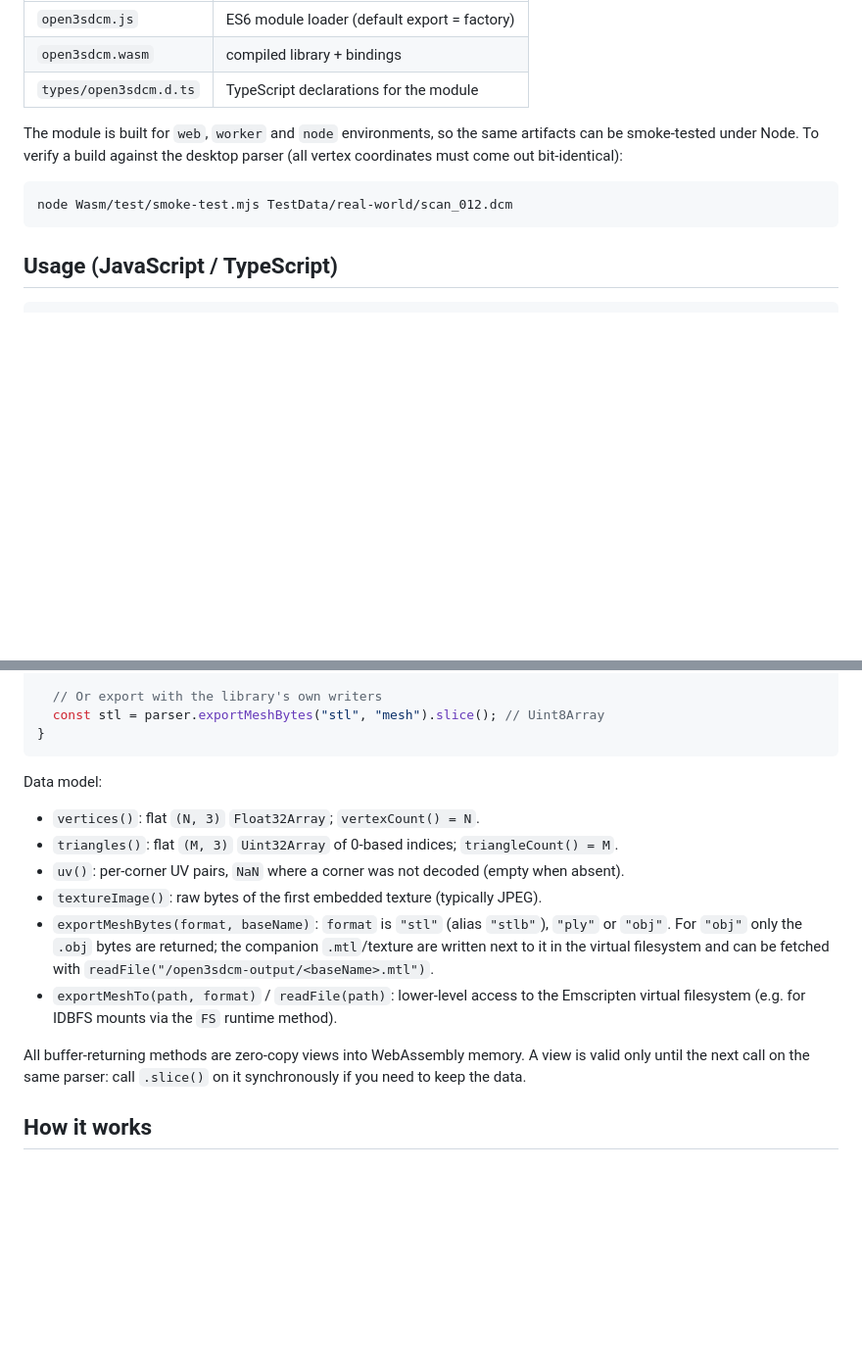
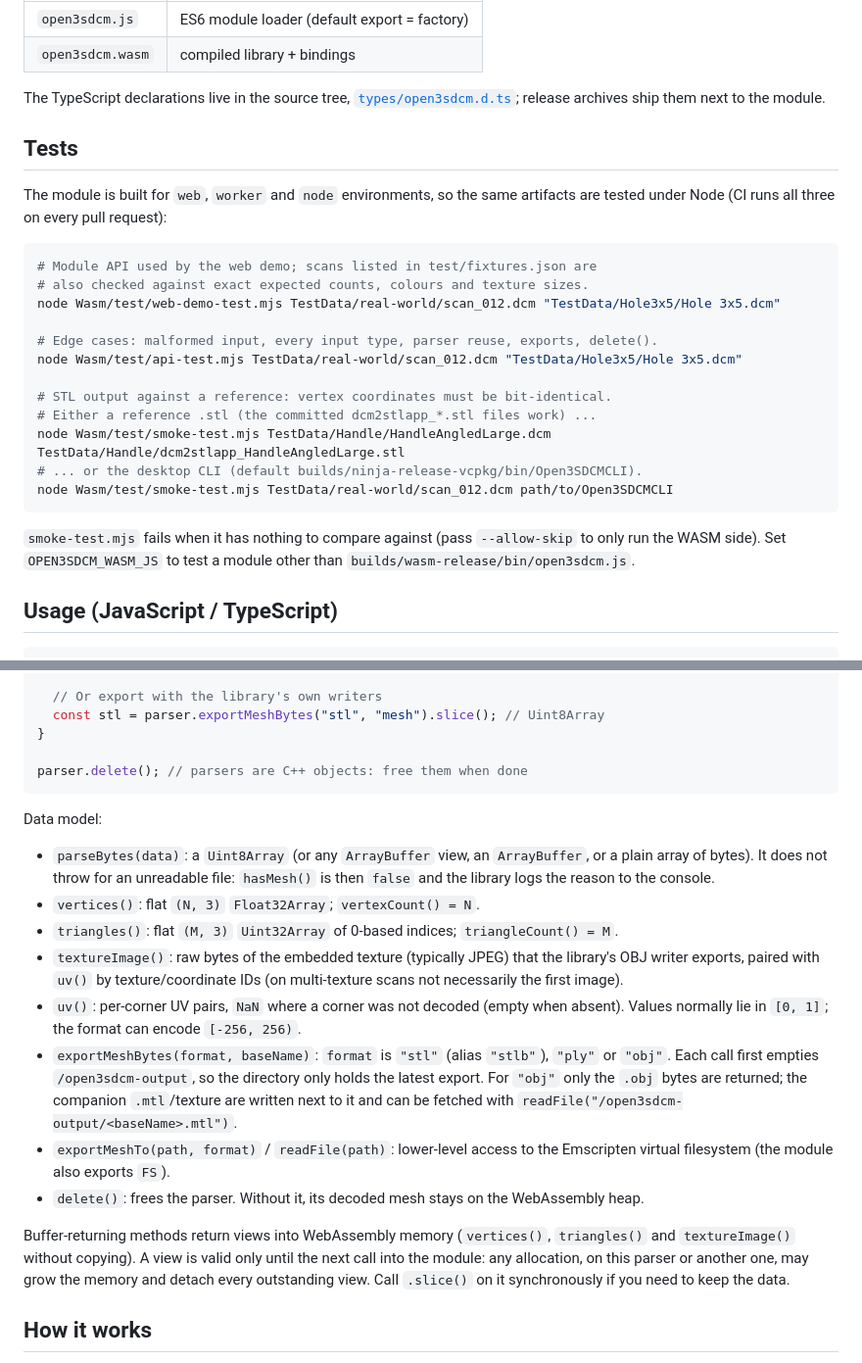
Before and after one commit to Nosenzor/Open3SDCM, a Markdown page: Wasm/README.md, 2 parts joined by grey strips. Shown at 98% size. Rendered like a GitHub page; blank space fills up the shorter version.

Commit message:
Update the WASM docs
- The local demo steps copy the whole web/ tree (they missed the vendored
  three.js) and serve it from a separate folder.
- Wasm/README documents the three test scripts, delete(), the parse
  contract, the export directory and the real view lifetime.

Co-Authored-By: Claude Opus 5.5 <noreply@anthropic.com>

````diff
--- a/Wasm/README.md
+++ b/Wasm/README.md
@@ -33,15 +33,34 @@ Artifacts land in `builds/wasm-release/bin/`:
 |--------------------|------------------------------------------------|
 | `open3sdcm.js`     | ES6 module loader (default export = factory)   |
 | `open3sdcm.wasm`   | compiled library + bindings                    |
-| `types/open3sdcm.d.ts` | TypeScript declarations for the module      |
+
+The TypeScript declarations live in the source tree,
+[`types/open3sdcm.d.ts`](types/open3sdcm.d.ts); release archives ship them
+next to the module.
+
+## Tests
 
 The module is built for `web`, `worker` and `node` environments, so the same
-artifacts can be smoke-tested under Node. To verify a build against the
-desktop parser (all vertex coordinates must come out bit-identical):
+artifacts are tested under Node (CI runs all three on every pull request):
 
 ```bash
-node Wasm/test/smoke-test.mjs TestData/real-world/scan_012.dcm
+# Module API used by the web demo; scans listed in test/fixtures.json are
+# also checked against exact expected counts, colours and texture sizes.
+node Wasm/test/web-demo-test.mjs TestData/real-world/scan_012.dcm "TestData/Hole3x5/Hole 3x5.dcm"
+
+# Edge cases: malformed input, every input type, parser reuse, exports, delete().
+node Wasm/test/api-test.mjs TestData/real-world/scan_012.dcm "TestData/Hole3x5/Hole 3x5.dcm"
+
+# STL output against a reference: vertex coordinates must be bit-identical.
+# Either a reference .stl (the committed dcm2stlapp_*.stl files work) ...
+node Wasm/test/smoke-test.mjs TestData/Handle/HandleAngledLarge.dcm TestData/Handle/dcm2stlapp_HandleAngledLarge.stl
+# ... or the desktop CLI (default builds/ninja-release-vcpkg/bin/Open3SDCMCLI).
+node Wasm/test/smoke-test.mjs TestData/real-world/scan_012.dcm path/to/Open3SDCMCLI
 ```
+
+`smoke-test.mjs` fails when it has nothing to compare against (pass
+`--allow-skip` to only run the WASM side). Set `OPEN3SDCM_WASM_JS` to test a
+module other than `builds/wasm-release/bin/open3sdcm.js`.
 
 ## Usage (JavaScript / TypeScript)
 
@@ -62,25 +81,39 @@ if (parser.hasMesh()) {
   // Or export with the library's own writers
   const stl = parser.exportMeshBytes("stl", "mesh").slice(); // Uint8Array
 }
+
+parser.delete(); // parsers are C++ objects: free them when done
 ```
 
 Data model:
 
+- `parseBytes(data)`: a `Uint8Array` (or any `ArrayBuffer` view, an
+  `ArrayBuffer`, or a plain array of bytes). It does not throw for an
+  unreadable file: `hasMesh()` is then `false` and the library logs the
+  reason to the console.
 - `vertices()`: flat `(N, 3)` `Float32Array`; `vertexCount() = N`.
 - `triangles()`: flat `(M, 3)` `Uint32Array` of 0-based indices; `triangleCount() = M`.
-- `uv()`: per-corner UV pairs, `NaN` where a corner was not decoded (empty when absent).
-- `textureImage()`: raw bytes of the first embedded texture (typically JPEG).
+- `textureImage()`: raw bytes of the embedded texture (typically JPEG) that
+  the library's OBJ writer exports, paired with `uv()` by texture/coordinate
+  IDs (on multi-texture scans not necessarily the first image).
+- `uv()`: per-corner UV pairs, `NaN` where a corner was not decoded (empty
+  when absent). Values normally lie in `[0, 1]`; the format can encode
+  `[-256, 256)`.
 - `exportMeshBytes(format, baseName)`: `format` is `"stl"` (alias `"stlb"`),
-  `"ply"` or `"obj"`. For `"obj"` only the `.obj` bytes are returned; the
-  companion `.mtl`/texture are written next to it in the virtual filesystem
-  and can be fetched with `readFile("/open3sdcm-output/<baseName>.mtl")`.
+  `"ply"` or `"obj"`. Each call first empties `/open3sdcm-output`, so the
+  directory only holds the latest export. For `"obj"` only the `.obj` bytes
+  are returned; the companion `.mtl`/texture are written next to it and can
+  be fetched with `readFile("/open3sdcm-output/<baseName>.mtl")`.
 - `exportMeshTo(path, format)` / `readFile(path)`: lower-level access to the
-  Emscripten virtual filesystem (e.g. for IDBFS mounts via the `FS` runtime
-  method).
+  Emscripten virtual filesystem (the module also exports `FS`).
+- `delete()`: frees the parser. Without it, its decoded mesh stays on the
+  WebAssembly heap.
 
-All buffer-returning methods are zero-copy views into WebAssembly memory.
-A view is valid only until the next call on the same parser: call `.slice()`
-on it synchronously if you need to keep the data.
+Buffer-returning methods return views into WebAssembly memory
+(`vertices()`, `triangles()` and `textureImage()` without copying). A view
+is valid only until the next call into the module: any allocation, on this
+parser or another one, may grow the memory and detach every outstanding
+view. Call `.slice()` on it synchronously if you need to keep the data.
 
 ## How it works
 
````
Also changed, not shown: README.md (+8 -5 lines).
